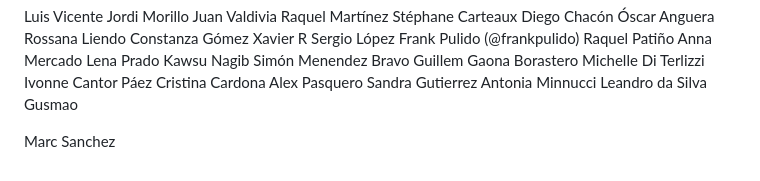
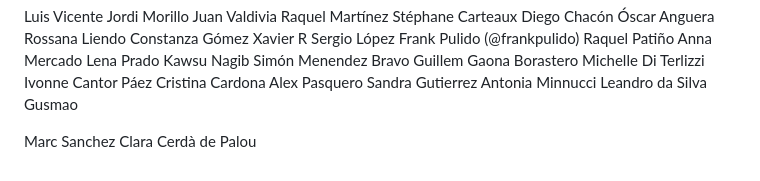
Before and after one commit to IT-Academy-BCN/ita-wiki-monorepo, a Markdown page: backend/README.md, the part around the change. GitHub-like rendering.

Commit message:
Onboarding update

```diff
--- a/backend/README.md
+++ b/backend/README.md
@@ -94,3 +94,4 @@ Antonia Minnucci
 Leandro da Silva Gusmao
 
 Marc Sanchez
+Clara Cerdà de Palou
```
